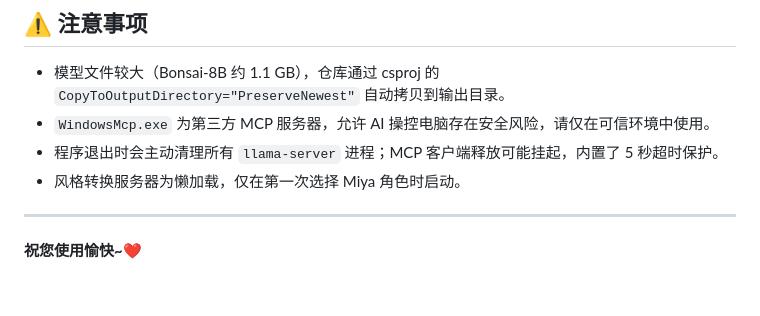
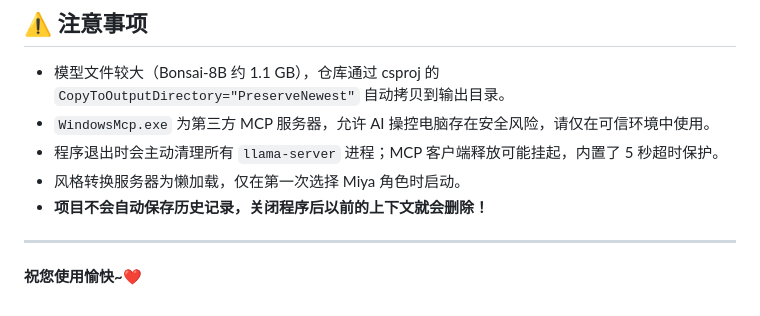
Before and after one commit to Happy-380/Lumina-AI-Core, a Markdown page: README.md, the part around the change. Drawn GitHub-style.

```diff
--- a/README.md
+++ b/README.md
@@ -414,6 +414,7 @@ await service.DisposeAsync();
 - `WindowsMcp.exe` 为第三方 MCP 服务器，允许 AI 操控电脑存在安全风险，请仅在可信环境中使用。
 - 程序退出时会主动清理所有 `llama-server` 进程；MCP 客户端释放可能挂起，内置了 5 秒超时保护。
 - 风格转换服务器为懒加载，仅在第一次选择 Miya 角色时启动。
+- **项目不会自动保存历史记录，关闭程序后以前的上下文就会删除！**
 
 ---
 **祝您使用愉快\~❤️**
```
